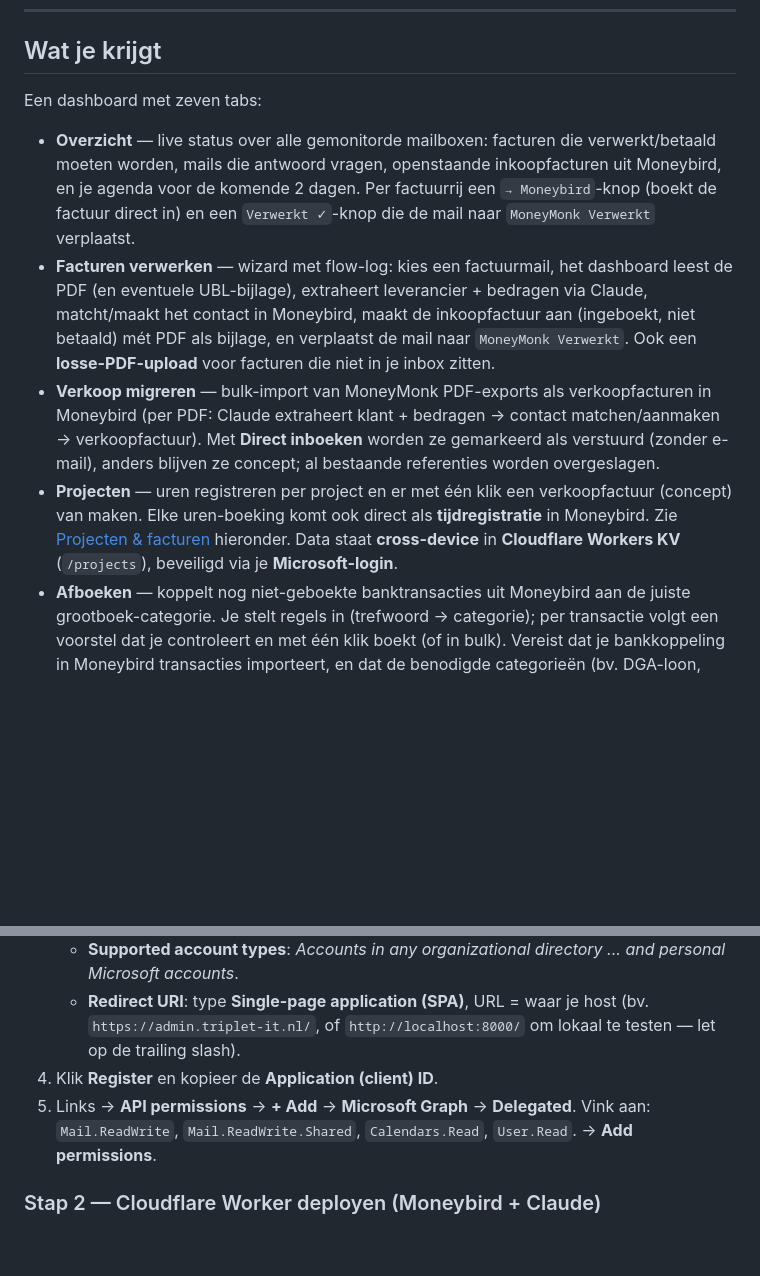
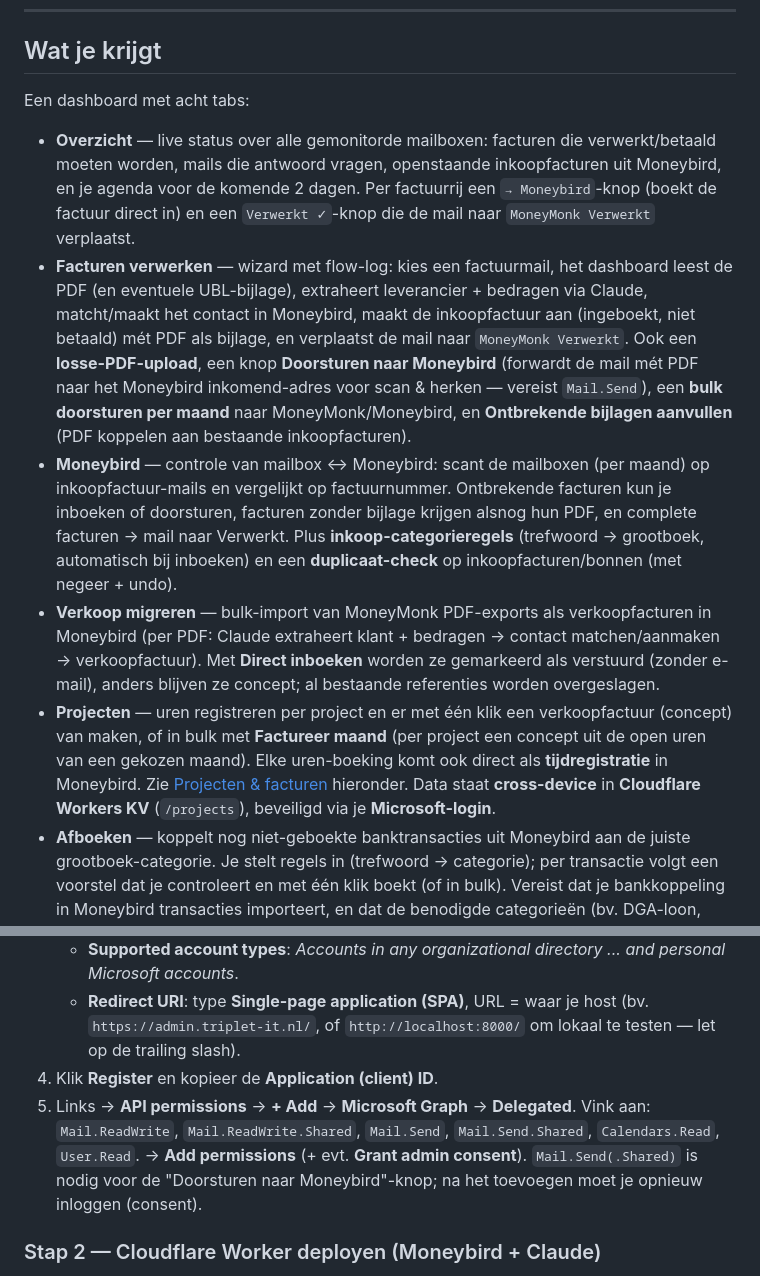
Before and after one commit to luytnavachim/admin-dashboard, a Markdown page: README.md, 2 parts joined by grey strips. GitHub-like rendering; blank space fills up the shorter version.

Commit message:
Auto deploy 12-6-2026, 09:50:32

```diff
--- a/README.md
+++ b/README.md
@@ -15,12 +15,13 @@ Eén-persoons inkoop- en verkoopadministratie voor Triplet IT, als single-file w
 
 ## Wat je krijgt
 
-Een dashboard met zeven tabs:
+Een dashboard met acht tabs:
 
 - **Overzicht** — live status over alle gemonitorde mailboxen: facturen die verwerkt/betaald moeten worden, mails die antwoord vragen, openstaande inkoopfacturen uit Moneybird, en je agenda voor de komende 2 dagen. Per factuurrij een `→ Moneybird`-knop (boekt de factuur direct in) en een `Verwerkt ✓`-knop die de mail naar `MoneyMonk Verwerkt` verplaatst.
-- **Facturen verwerken** — wizard met flow-log: kies een factuurmail, het dashboard leest de PDF (en eventuele UBL-bijlage), extraheert leverancier + bedragen via Claude, matcht/maakt het contact in Moneybird, maakt de inkoopfactuur aan (ingeboekt, niet betaald) mét PDF als bijlage, en verplaatst de mail naar `MoneyMonk Verwerkt`. Ook een **losse-PDF-upload** voor facturen die niet in je inbox zitten.
+- **Facturen verwerken** — wizard met flow-log: kies een factuurmail, het dashboard leest de PDF (en eventuele UBL-bijlage), extraheert leverancier + bedragen via Claude, matcht/maakt het contact in Moneybird, maakt de inkoopfactuur aan (ingeboekt, niet betaald) mét PDF als bijlage, en verplaatst de mail naar `MoneyMonk Verwerkt`. Ook een **losse-PDF-upload**, een knop **Doorsturen naar Moneybird** (forwardt de mail mét PDF naar het Moneybird inkomend-adres voor scan & herken — vereist `Mail.Send`), een **bulk doorsturen per maand** naar MoneyMonk/Moneybird, en **Ontbrekende bijlagen aanvullen** (PDF koppelen aan bestaande inkoopfacturen).
+- **Moneybird** — controle van mailbox ↔ Moneybird: scant de mailboxen (per maand) op inkoopfactuur-mails en vergelijkt op factuurnummer. Ontbrekende facturen kun je inboeken of doorsturen, facturen zonder bijlage krijgen alsnog hun PDF, en complete facturen → mail naar Verwerkt. Plus **inkoop-categorieregels** (trefwoord → grootboek, automatisch bij inboeken) en een **duplicaat-check** op inkoopfacturen/bonnen (met negeer + undo).
 - **Verkoop migreren** — bulk-import van MoneyMonk PDF-exports als verkoopfacturen in Moneybird (per PDF: Claude extraheert klant + bedragen → contact matchen/aanmaken → verkoopfactuur). Met **Direct inboeken** worden ze gemarkeerd als verstuurd (zonder e-mail), anders blijven ze concept; al bestaande referenties worden overgeslagen.
-- **Projecten** — uren registreren per project en er met één klik een verkoopfactuur (concept) van maken. Elke uren-boeking komt ook direct als **tijdregistratie** in Moneybird. Zie [Projecten & facturen](#projecten--facturen-uren--verkoopfactuur) hieronder. Data staat **cross-device** in **Cloudflare Workers KV** (`/projects`), beveiligd via je **Microsoft-login**.
+- **Projecten** — uren registreren per project en er met één klik een verkoopfactuur (concept) van maken, of in bulk met **Factureer maand** (per project een concept uit de open uren van een gekozen maand). Elke uren-boeking komt ook direct als **tijdregistratie** in Moneybird. Zie [Projecten & facturen](#projecten--facturen-uren--verkoopfactuur) hieronder. Data staat **cross-device** in **Cloudflare Workers KV** (`/projects`), beveiligd via je **Microsoft-login**.
 - **Afboeken** — koppelt nog niet-geboekte banktransacties uit Moneybird aan de juiste grootboek-categorie. Je stelt regels in (trefwoord → categorie); per transactie volgt een voorstel dat je controleert en met één klik boekt (of in bulk). Vereist dat je bankkoppeling in Moneybird transacties importeert, en dat de benodigde categorieën (bv. DGA-loon, vennootschapsbelasting, loonheffing) in Moneybird bestaan.
 - **Instellingen** — Moneybird-verbindingstest. Token + administratie-ID staan in de Worker, niet in de browser.
 - **Uitleg** — beknopte handleiding per tab.
@@ -96,7 +97,7 @@ Microsoft Graph vereist een geregistreerde "app" zodat de pagina mag inloggen. G
    - **Supported account types**: *Accounts in any organizational directory ... and personal Microsoft accounts*.
    - **Redirect URI**: type **Single-page application (SPA)**, URL = waar je host (bv. `https://admin.triplet-it.nl/`, of `http://localhost:8000/` om lokaal te testen — let op de trailing slash).
 4. Klik **Register** en kopieer de **Application (client) ID**.
-5. Links → **API permissions** → **+ Add** → **Microsoft Graph** → **Delegated**. Vink aan: `Mail.ReadWrite`, `Mail.ReadWrite.Shared`, `Calendars.Read`, `User.Read`. → **Add permissions**.
+5. Links → **API permissions** → **+ Add** → **Microsoft Graph** → **Delegated**. Vink aan: `Mail.ReadWrite`, `Mail.ReadWrite.Shared`, `Mail.Send`, `Mail.Send.Shared`, `Calendars.Read`, `User.Read`. → **Add permissions** (+ evt. **Grant admin consent**). `Mail.Send(.Shared)` is nodig voor de "Doorsturen naar Moneybird"-knop; na het toevoegen moet je opnieuw inloggen (consent).
 
 ### Stap 2 — Cloudflare Worker deployen (Moneybird + Claude)
 
```
